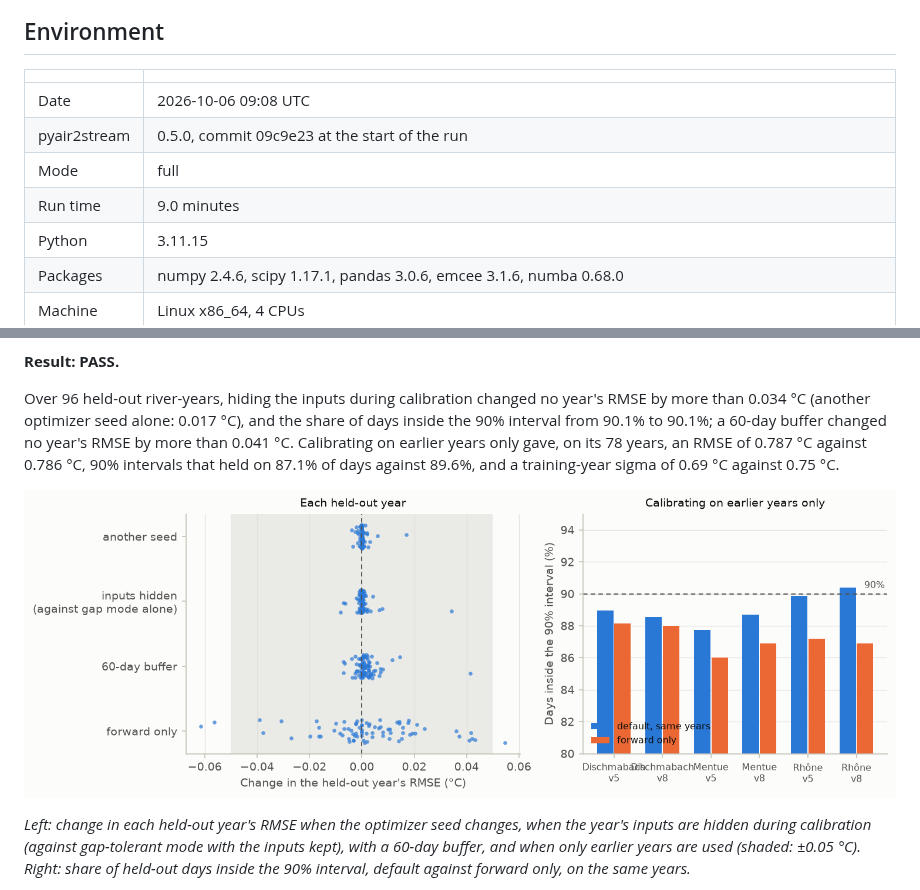
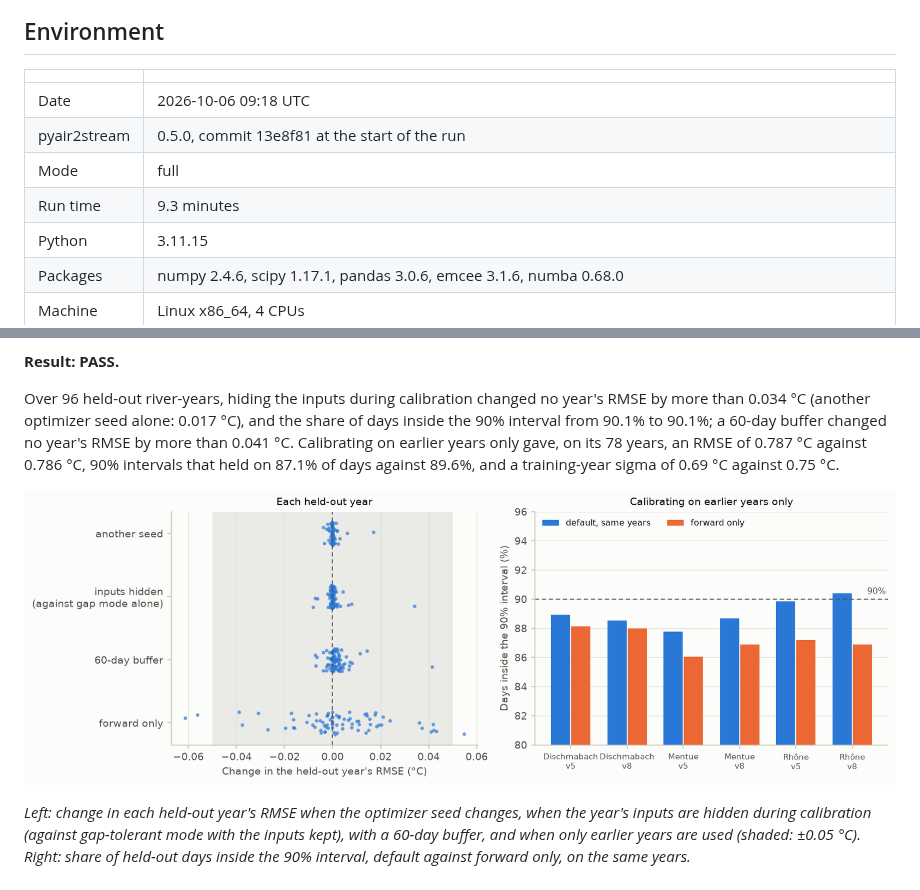
Before and after one commit to LukeAFullard/pyair2stream, a Markdown page: validation/REPORT.md, 2 parts joined by grey strips. Rendered like a GitHub page; pictures changed too: validation/figures/V12_variants.png.

Commit message:
Validation report: V12 from the full run on commit 13e8f81
V12 passes: hiding a held-out year's inputs during calibration changed no
year's RMSE by more than 0.034 °C against gap-tolerant mode with the
inputs kept, and a 60-day buffer by no more than 0.041 °C. V1-V11 are
kept from the full run on 5fc7dcb (the package code is unchanged since).

Co-Authored-By: Claude Opus 5.5 <noreply@anthropic.com>
Claude-Session: https://claude.ai/code/session_01JyYTyNnMKAUkaRFLKK2LWV

```diff
--- a/validation/REPORT.md
+++ b/validation/REPORT.md
@@ -23,10 +23,10 @@ Generated by `validation/run_all.py`. This page summarises each check; its full
 
 | | |
 |---|---|
-| Date | 2026-10-06 09:08 UTC |
-| pyair2stream | 0.5.0, commit 09c9e23 at the start of the run |
+| Date | 2026-10-06 09:18 UTC |
+| pyair2stream | 0.5.0, commit 13e8f81 at the start of the run |
 | Mode | full |
-| Run time | 9.0 minutes |
+| Run time | 9.3 minutes |
 | Python | 3.11.15 |
 | Packages | numpy 2.4.6, scipy 1.17.1, pandas 3.0.6, emcee 3.1.6, numba 0.68.0 |
 | Machine | Linux x86_64, 4 CPUs |
```
Also changed, not shown: validation/reports/V12.md (+2 -2 lines).
